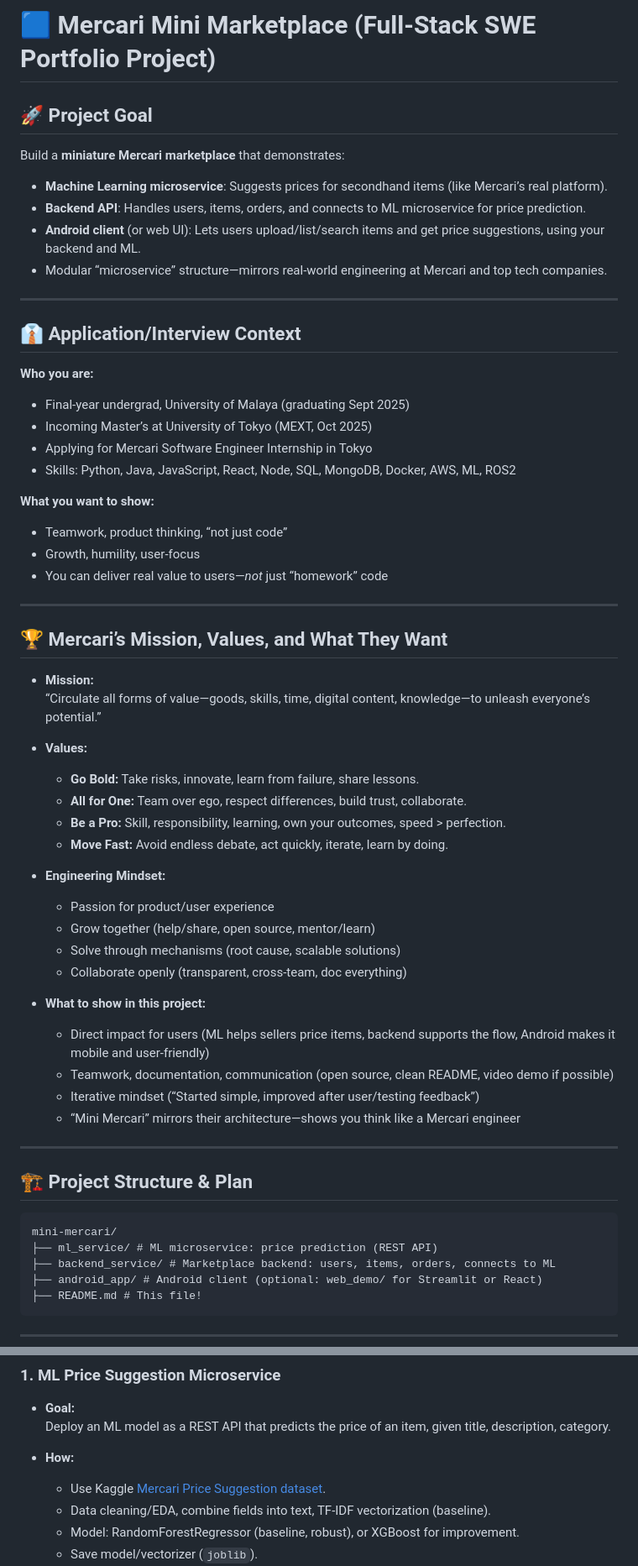
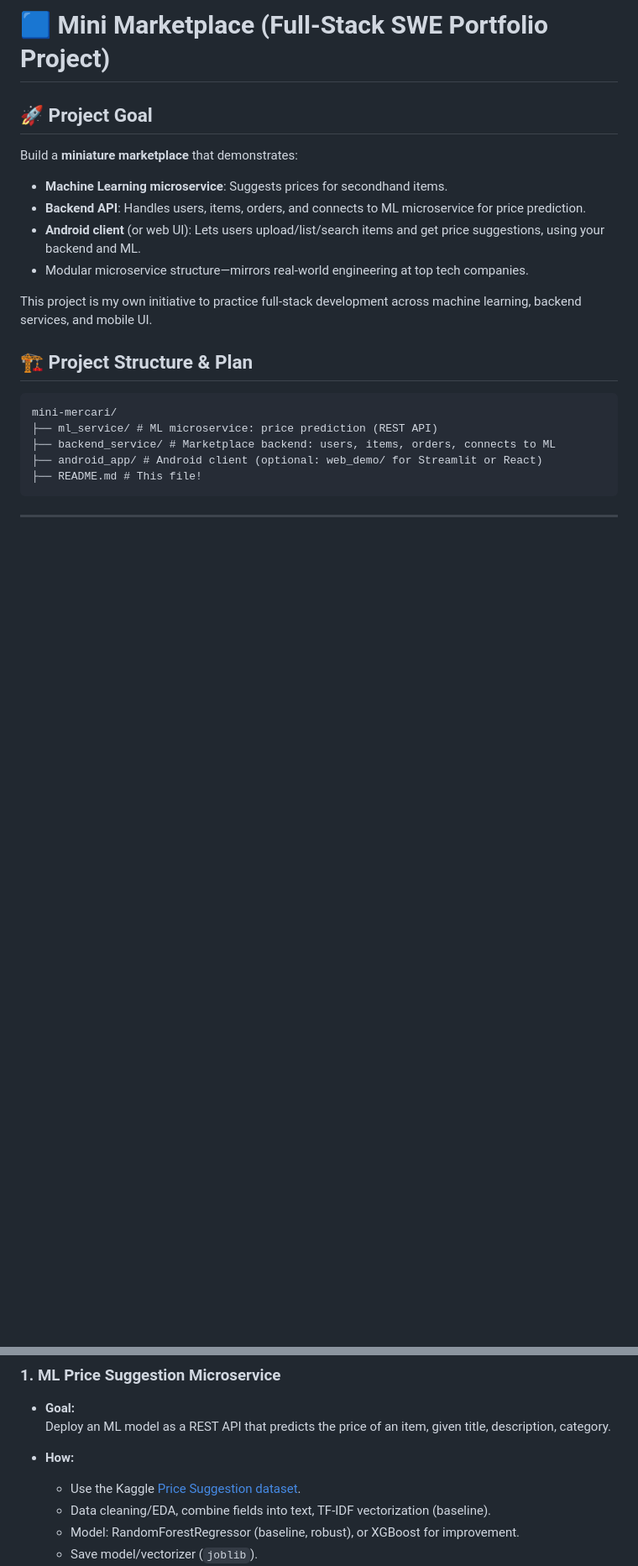
Before and after one commit to qaim-b/mini-mercari, a Markdown page: README.md, 2 parts joined by grey strips. Shown: that part at 84% size. Drawn GitHub-style; blank space fills up the shorter version.

Commit message:
Clean README

```diff
--- a/README.md
+++ b/README.md
@@ -1,53 +1,13 @@
-# 🟦 Mercari Mini Marketplace (Full-Stack SWE Portfolio Project)
+# 🟦 Mini Marketplace (Full-Stack SWE Portfolio Project)
 
 ## 🚀 Project Goal
-Build a **miniature Mercari marketplace** that demonstrates:
-- **Machine Learning microservice**: Suggests prices for secondhand items (like Mercari’s real platform).
+Build a **miniature marketplace** that demonstrates:
+- **Machine Learning microservice**: Suggests prices for secondhand items.
 - **Backend API**: Handles users, items, orders, and connects to ML microservice for price prediction.
 - **Android client** (or web UI): Lets users upload/list/search items and get price suggestions, using your backend and ML.
-- Modular “microservice” structure—mirrors real-world engineering at Mercari and top tech companies.
+- Modular microservice structure—mirrors real-world engineering at top tech companies.
 
----
-
-## 👔 Application/Interview Context
-
-**Who you are:**
-- Final-year undergrad, University of Malaya (graduating Sept 2025)
-- Incoming Master’s at University of Tokyo (MEXT, Oct 2025)
-- Applying for Mercari Software Engineer Internship in Tokyo
-- Skills: Python, Java, JavaScript, React, Node, SQL, MongoDB, Docker, AWS, ML, ROS2
-
-**What you want to show:**
-- Teamwork, product thinking, “not just code”
-- Growth, humility, user-focus
-- You can deliver real value to users—*not* just “homework” code
-
----
-
-## 🏆 Mercari’s Mission, Values, and What They Want
-
-- **Mission:**
-  “Circulate all forms of value—goods, skills, time, digital content, knowledge—to unleash everyone’s potential.”
-
-- **Values:**
-  - **Go Bold:** Take risks, innovate, learn from failure, share lessons.
-  - **All for One:** Team over ego, respect differences, build trust, collaborate.
-  - **Be a Pro:** Skill, responsibility, learning, own your outcomes, speed > perfection.
-  - **Move Fast:** Avoid endless debate, act quickly, iterate, learn by doing.
-
-- **Engineering Mindset:**
-  - Passion for product/user experience
-  - Grow together (help/share, open source, mentor/learn)
-  - Solve through mechanisms (root cause, scalable solutions)
-  - Collaborate openly (transparent, cross-team, doc everything)
-
-- **What to show in this project:**
-  - Direct impact for users (ML helps sellers price items, backend supports the flow, Android makes it mobile and user-friendly)
-  - Teamwork, documentation, communication (open source, clean README, video demo if possible)
-  - Iterative mindset (“Started simple, improved after user/testing feedback”)
-  - “Mini Mercari” mirrors their architecture—shows you think like a Mercari engineer
-
----
+This project is my own initiative to practice full-stack development across machine learning, backend services, and mobile UI.
 
 ## 🏗️ Project Structure & Plan
 
@@ -69,7 +29,7 @@ mini-mercari/
   Deploy an ML model as a REST API that predicts the price of an item, given title, description, category.
 
 - **How:**
-  - Use Kaggle [Mercari Price Suggestion dataset](https://www.kaggle.com/competitions/mercari-price-suggestion-challenge/data).
+  - Use the Kaggle [Price Suggestion dataset](https://www.kaggle.com/competitions/mercari-price-suggestion-challenge/data).
   - Data cleaning/EDA, combine fields into text, TF-IDF vectorization (baseline).
   - Model: RandomForestRegressor (baseline, robust), or XGBoost for improvement.
   - Save model/vectorizer (`joblib`).
```
Also changed, not shown: other parts of README.md (+10 -10 lines).
